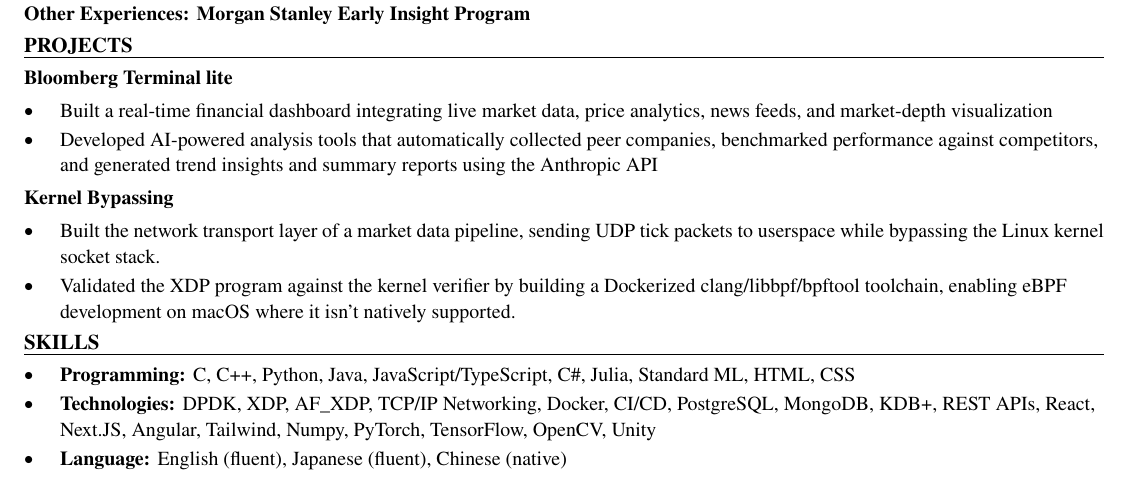
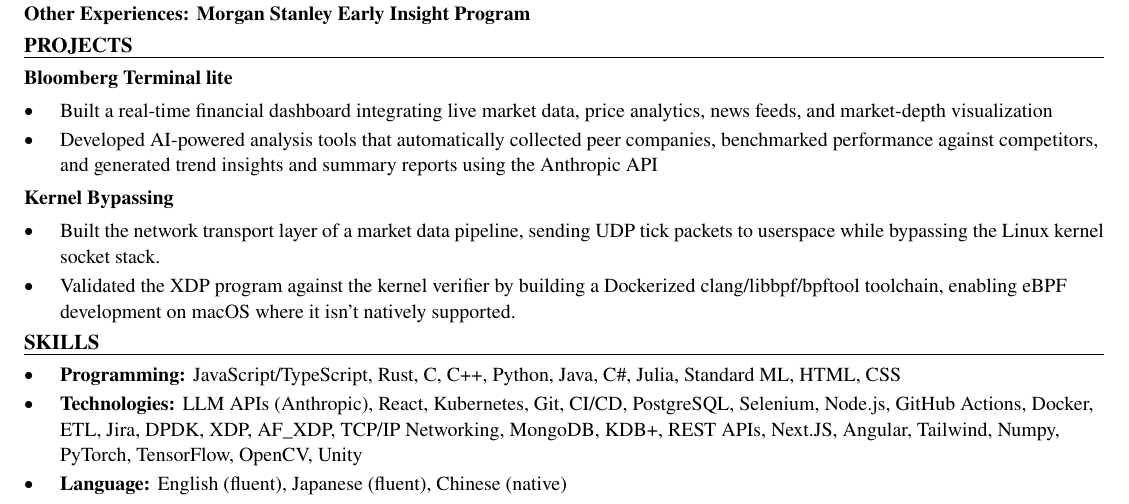
Before and after one commit to xinyichan04/resume, a LaTeX CV (resume.tex, which reads skills.tex): part of the page, cut so that both start at the same text. Compiled offline with pdfLaTeX.

Commit message:
Tailor for MasterControl: Context Engineering Intern (ATS score 74.2 -> 100.0)

```diff
--- a/skills.tex
+++ b/skills.tex
@@ -1,7 +1,7 @@
 % SKILLS section: the ONLY part the tailoring system rewrites.
 \section*{SKILLS}
 \begin{itemize}
-  \item \textbf{Programming:} C, C++, Python, Java, JavaScript/TypeScript, C\#, Julia, Standard ML, HTML, CSS
-  \item \textbf{Technologies:} DPDK, XDP, AF\_XDP, TCP/IP Networking, Docker, CI/CD, PostgreSQL, MongoDB, KDB+, REST APIs, React, Next.JS, Angular, Tailwind, Numpy, PyTorch, TensorFlow, OpenCV, Unity
+  \item \textbf{Programming:} JavaScript/TypeScript, Rust, C, C++, Python, Java, C\#, Julia, Standard ML, HTML, CSS
+  \item \textbf{Technologies:} LLM APIs (Anthropic), React, Kubernetes, Git, CI/CD, PostgreSQL, Selenium, Node.js, GitHub Actions, Docker, ETL, Jira, DPDK, XDP, AF\_XDP, TCP/IP Networking, MongoDB, KDB+, REST APIs, Next.JS, Angular, Tailwind, Numpy, PyTorch, TensorFlow, OpenCV, Unity
   \item \textbf{Language:} English (fluent), Japanese (fluent), Chinese (native)
 \end{itemize}
```
